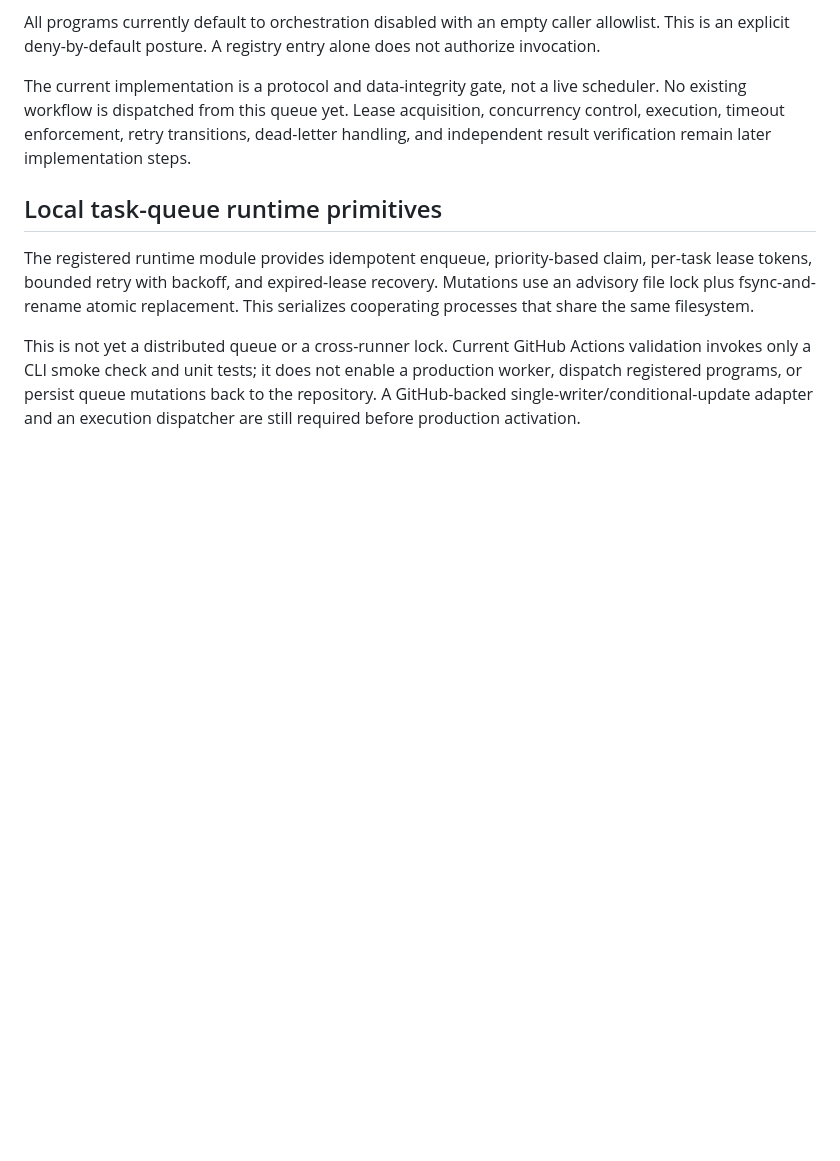
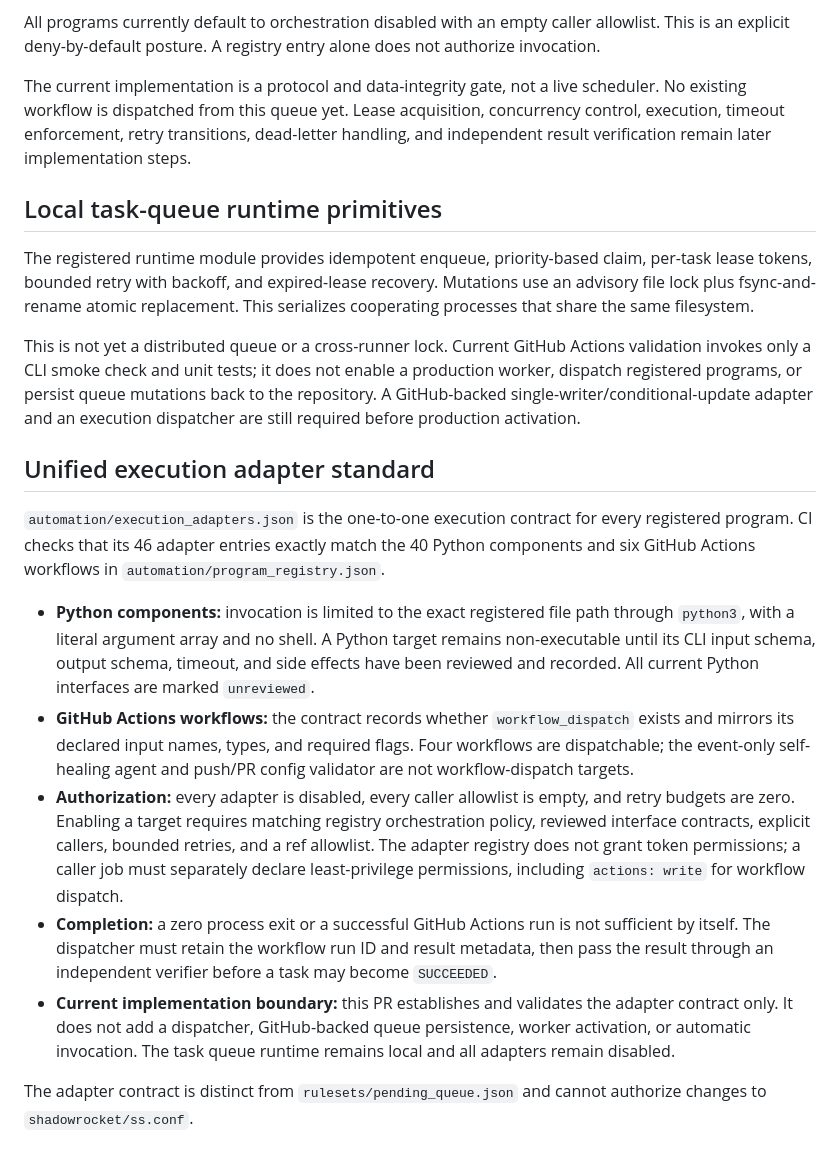
Before and after one commit to instarrys-bit/default, a Markdown page: docs/03-automation-pipeline.md, the part around the change. Drawn GitHub-style; blank space fills up the shorter version.

Commit message:
Document unified execution adapter standard

```diff
--- a/docs/03-automation-pipeline.md
+++ b/docs/03-automation-pipeline.md
@@ -82,3 +82,15 @@ The current implementation is a protocol and data-integrity gate, not a live sch
 The registered runtime module provides idempotent enqueue, priority-based claim, per-task lease tokens, bounded retry with backoff, and expired-lease recovery. Mutations use an advisory file lock plus fsync-and-rename atomic replacement. This serializes cooperating processes that share the same filesystem.
 
 This is not yet a distributed queue or a cross-runner lock. Current GitHub Actions validation invokes only a CLI smoke check and unit tests; it does not enable a production worker, dispatch registered programs, or persist queue mutations back to the repository. A GitHub-backed single-writer/conditional-update adapter and an execution dispatcher are still required before production activation.
+
+## Unified execution adapter standard
+
+`automation/execution_adapters.json` is the one-to-one execution contract for every registered program. CI checks that its 46 adapter entries exactly match the 40 Python components and six GitHub Actions workflows in `automation/program_registry.json`.
+
+- **Python components:** invocation is limited to the exact registered file path through `python3`, with a literal argument array and no shell. A Python target remains non-executable until its CLI input schema, output schema, timeout, and side effects have been reviewed and recorded. All current Python interfaces are marked `unreviewed`.
+- **GitHub Actions workflows:** the contract records whether `workflow_dispatch` exists and mirrors its declared input names, types, and required flags. Four workflows are dispatchable; the event-only self-healing agent and push/PR config validator are not workflow-dispatch targets.
+- **Authorization:** every adapter is disabled, every caller allowlist is empty, and retry budgets are zero. Enabling a target requires matching registry orchestration policy, reviewed interface contracts, explicit callers, bounded retries, and a ref allowlist. The adapter registry does not grant token permissions; a caller job must separately declare least-privilege permissions, including `actions: write` for workflow dispatch.
+- **Completion:** a zero process exit or a successful GitHub Actions run is not sufficient by itself. The dispatcher must retain the workflow run ID and result metadata, then pass the result through an independent verifier before a task may become `SUCCEEDED`.
+- **Current implementation boundary:** this PR establishes and validates the adapter contract only. It does not add a dispatcher, GitHub-backed queue persistence, worker activation, or automatic invocation. The task queue runtime remains local and all adapters remain disabled.
+
+The adapter contract is distinct from `rulesets/pending_queue.json` and cannot authorize changes to `shadowrocket/ss.conf`.
```
